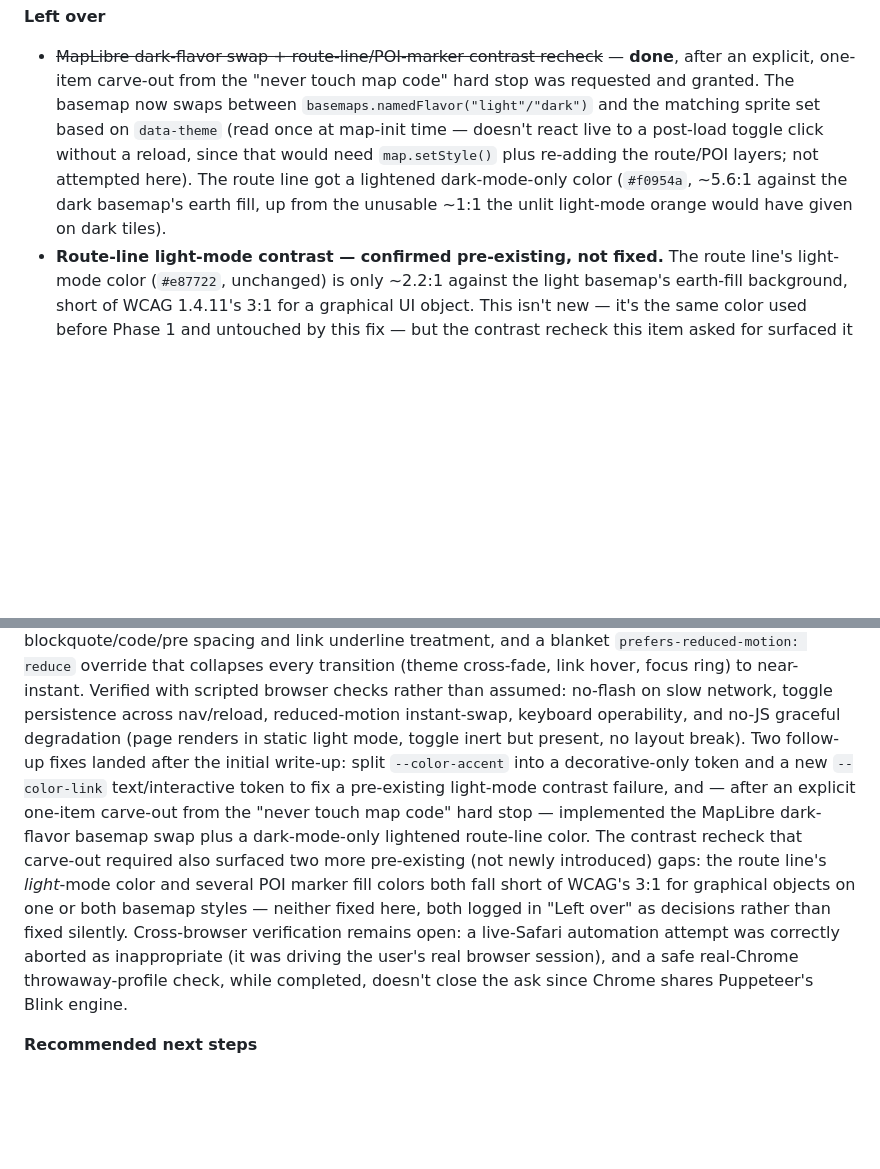
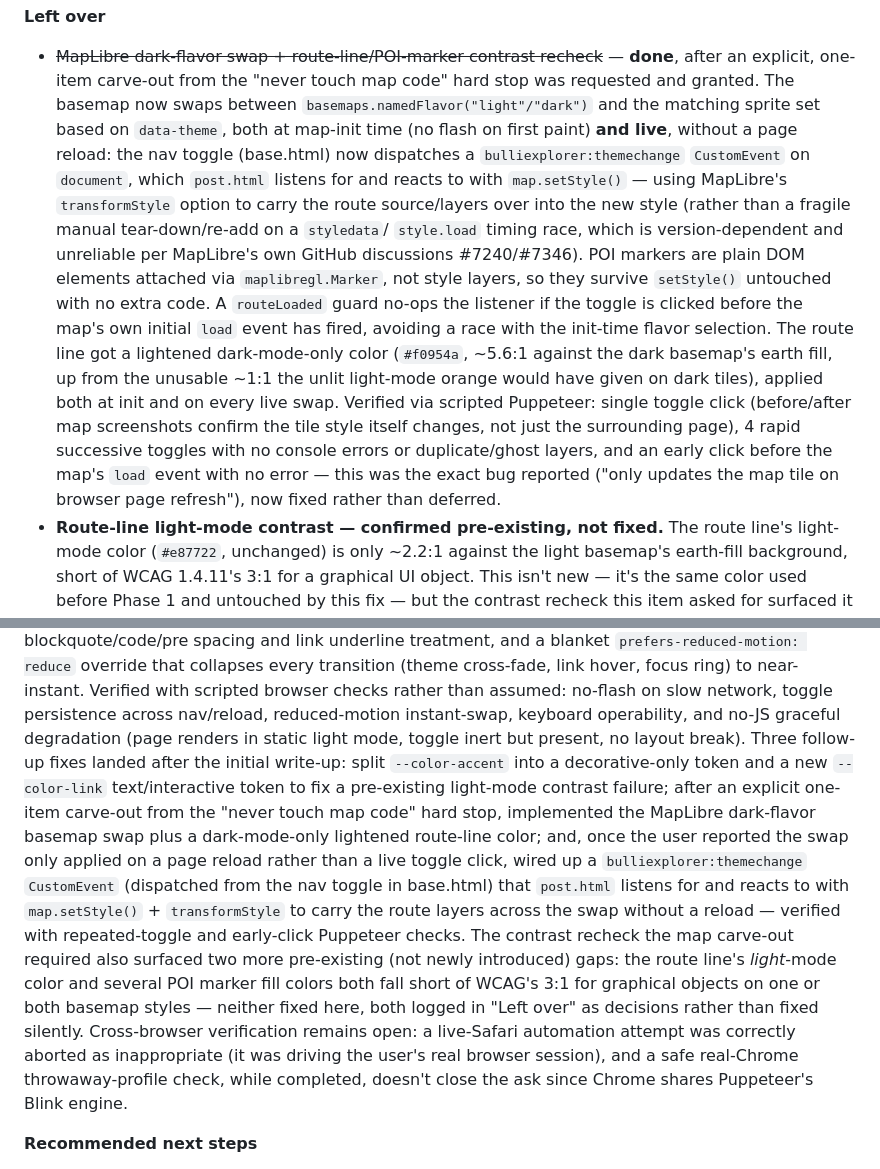
Before and after one commit to svenhornaff/bulliexplorer, a Markdown page: docs/dev/ui_ux_refresh.md, 2 parts joined by grey strips. GitHub-like rendering; blank space fills up the shorter version.

Commit message:
ui_ux_refresh: record the live theme-toggle map fix in Phase 2's Left over/Summary

```diff
--- a/docs/dev/ui_ux_refresh.md
+++ b/docs/dev/ui_ux_refresh.md
@@ -469,13 +469,30 @@ CLS also improved, confirming no regression against the §7 budgets.
   recheck~~ — **done**, after an explicit, one-item carve-out from the
   "never touch map code" hard stop was requested and granted. The
   basemap now swaps between `basemaps.namedFlavor("light"/"dark")` and
-  the matching sprite set based on `data-theme` (read once at map-init
-  time — doesn't react live to a post-load toggle click without a
-  reload, since that would need `map.setStyle()` plus re-adding the
-  route/POI layers; not attempted here). The route line got a
+  the matching sprite set based on `data-theme`, both at map-init time
+  (no flash on first paint) **and live**, without a page reload: the
+  nav toggle (base.html) now dispatches a `bulliexplorer:themechange`
+  `CustomEvent` on `document`, which `post.html` listens for and
+  reacts to with `map.setStyle()` — using MapLibre's `transformStyle`
+  option to carry the route source/layers over into the new style
+  (rather than a fragile manual tear-down/re-add on a `styledata`/
+  `style.load` timing race, which is version-dependent and unreliable
+  per MapLibre's own GitHub discussions #7240/#7346). POI markers are
+  plain DOM elements attached via `maplibregl.Marker`, not style
+  layers, so they survive `setStyle()` untouched with no extra code.
+  A `routeLoaded` guard no-ops the listener if the toggle is clicked
+  before the map's own initial `load` event has fired, avoiding a
+  race with the init-time flavor selection. The route line got a
   lightened dark-mode-only color (`#f0954a`, ~5.6:1 against the dark
   basemap's earth fill, up from the unusable ~1:1 the unlit light-mode
-  orange would have given on dark tiles).
+  orange would have given on dark tiles), applied both at init and on
+  every live swap. Verified via scripted Puppeteer: single toggle
+  click (before/after map screenshots confirm the tile style itself
+  changes, not just the surrounding page), 4 rapid successive toggles
+  with no console errors or duplicate/ghost layers, and an early click
+  before the map's `load` event with no error — this was the exact
+  bug reported ("only updates the map tile on browser page refresh"),
+  now fixed rather than deferred.
 - **Route-line light-mode contrast — confirmed pre-existing, not
   fixed.** The route line's light-mode color (`#e87722`, unchanged) is
   only ~2.2:1 against the light basemap's earth-fill background,
@@ -543,22 +560,27 @@ Verified with scripted browser checks rather than assumed: no-flash on
 slow network, toggle persistence across nav/reload, reduced-motion
 instant-swap, keyboard operability, and no-JS graceful degradation (page
 renders in static light mode, toggle inert but present, no layout
-break). Two follow-up fixes landed after the initial write-up: split
+break). Three follow-up fixes landed after the initial write-up: split
 `--color-accent` into a decorative-only token and a new `--color-link`
 text/interactive token to fix a pre-existing light-mode contrast
-failure, and — after an explicit one-item carve-out from the "never
-touch map code" hard stop — implemented the MapLibre dark-flavor
-basemap swap plus a dark-mode-only lightened route-line color. The
-contrast recheck that carve-out required also surfaced two more
-pre-existing (not newly introduced) gaps: the route line's *light*-mode
-color and several POI marker fill colors both fall short of WCAG's 3:1
-for graphical objects on one or both basemap styles — neither fixed
-here, both logged in "Left over" as decisions rather than fixed
-silently. Cross-browser verification remains open: a live-Safari
-automation attempt was correctly aborted as inappropriate (it was
-driving the user's real browser session), and a safe real-Chrome
-throwaway-profile check, while completed, doesn't close the ask since
-Chrome shares Puppeteer's Blink engine.
+failure; after an explicit one-item carve-out from the "never touch map
+code" hard stop, implemented the MapLibre dark-flavor basemap swap plus
+a dark-mode-only lightened route-line color; and, once the user reported
+the swap only applied on a page reload rather than a live toggle click,
+wired up a `bulliexplorer:themechange` `CustomEvent` (dispatched from
+the nav toggle in base.html) that `post.html` listens for and reacts to
+with `map.setStyle()` + `transformStyle` to carry the route layers
+across the swap without a reload — verified with repeated-toggle and
+early-click Puppeteer checks. The contrast recheck the map carve-out
+required also surfaced two more pre-existing (not newly introduced)
+gaps: the route line's *light*-mode color and several POI marker fill
+colors both fall short of WCAG's 3:1 for graphical objects on one or
+both basemap styles — neither fixed here, both logged in "Left over"
+as decisions rather than fixed silently. Cross-browser verification
+remains open: a live-Safari automation attempt was correctly aborted as
+inappropriate (it was driving the user's real browser session), and a
+safe real-Chrome throwaway-profile check, while completed, doesn't
+close the ask since Chrome shares Puppeteer's Blink engine.
 
 **Recommended next steps**
 
```
